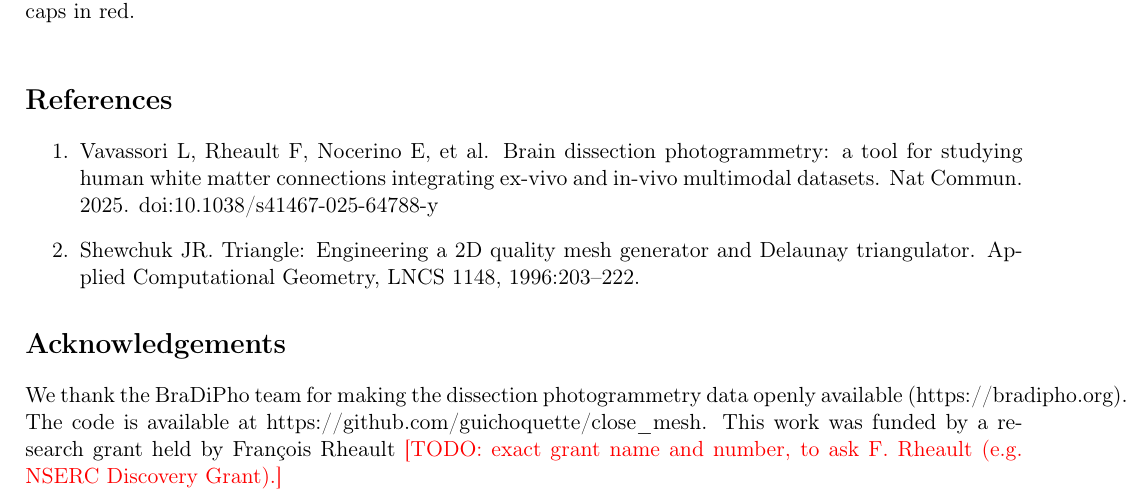
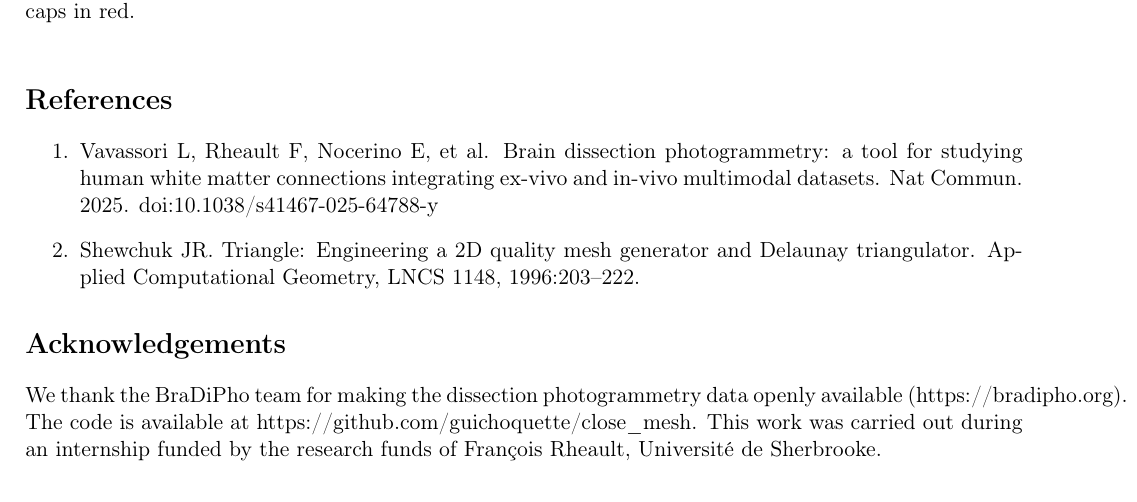
Before and after one commit to guichoquette/close_mesh, a LaTeX document (abstract/abstract.tex): part of page 3 of 5, cut so that both start at the same text. Compiled offline with pdfLaTeX.

Commit message:
Abstract : précise le financement du stage dans les remerciements

```diff
--- a/abstract/abstract.tex
+++ b/abstract/abstract.tex
@@ -217,7 +217,8 @@ openly available (https://bradipho.org).
 % If F. Rheault is not a co-author, add:
 % We thank Fran\c{c}ois Rheault for supervising this work.
 The code is available at https://github.com/guichoquette/close\_mesh.
-This work was funded by a research grant held by Fran\c{c}ois Rheault
-\todo{exact grant name and number, to ask F. Rheault (e.g. NSERC Discovery Grant).}
+This work was carried out during an internship funded by the research funds
+of Fran\c{c}ois Rheault, Universit\'e de Sherbrooke.
+% Optional: ask F. Rheault whether the funding agency should be named.
 
 \end{document}
```
Also changed, not shown: abstract/abstract.pdf.
